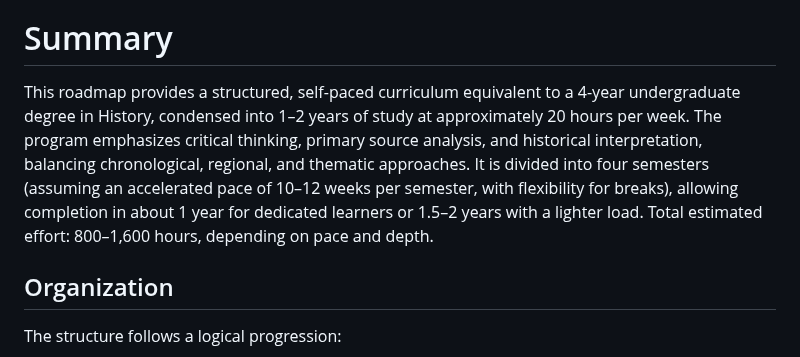
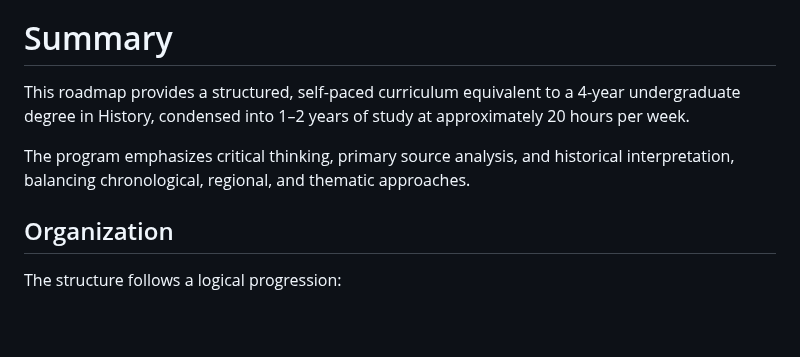
Before and after one commit to hocbigg/history, a Markdown page: README.md, the part around the change. Rendered like a GitHub page; blank space fills up the shorter version.

```diff
--- a/README.md
+++ b/README.md
@@ -13,7 +13,9 @@
 
 # Summary
 
-This roadmap provides a structured, self-paced curriculum equivalent to a 4-year undergraduate degree in History, condensed into 1–2 years of study at approximately 20 hours per week. The program emphasizes critical thinking, primary source analysis, and historical interpretation, balancing chronological, regional, and thematic approaches. It is divided into four semesters (assuming an accelerated pace of 10–12 weeks per semester, with flexibility for breaks), allowing completion in about 1 year for dedicated learners or 1.5–2 years with a lighter load. Total estimated effort: 800–1,600 hours, depending on pace and depth.
+This roadmap provides a structured, self-paced curriculum equivalent to a 4-year undergraduate degree in History, condensed into 1–2 years of study at approximately 20 hours per week.
+
+The program emphasizes critical thinking, primary source analysis, and historical interpretation, balancing chronological, regional, and thematic approaches.
 
 ## Organization
 
```
